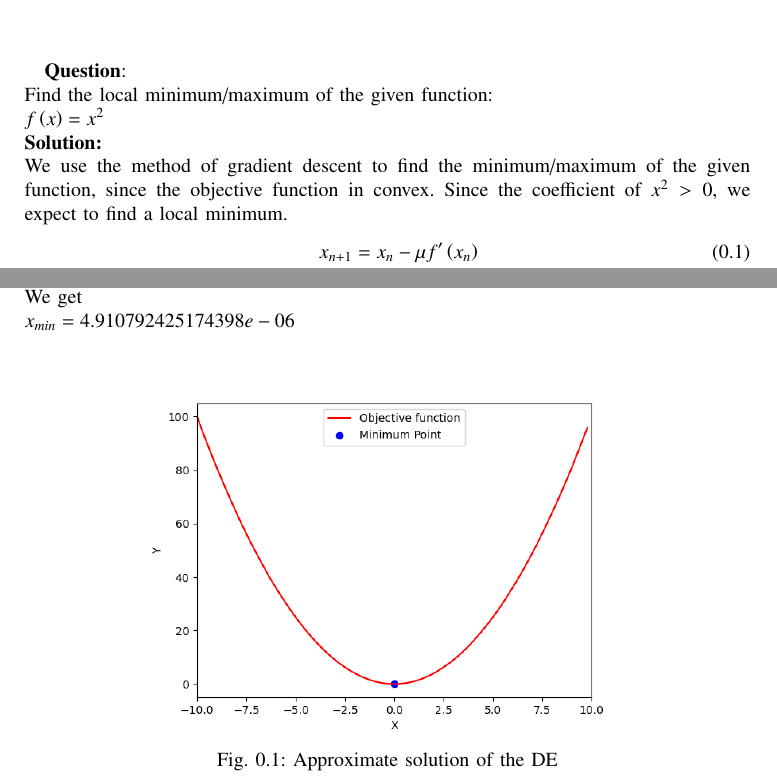
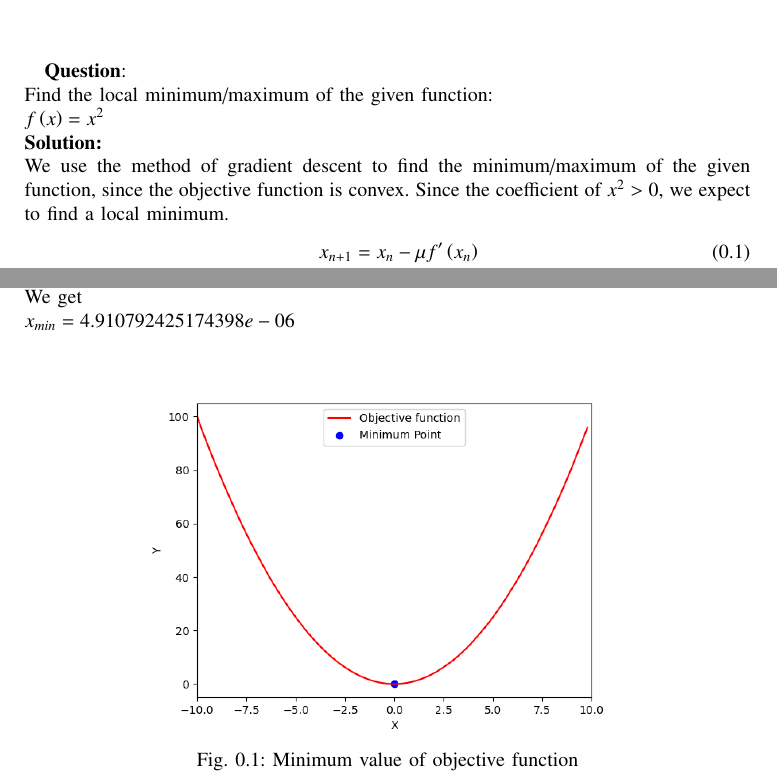
Before and after one commit to AdityaTripathyIIT/EE1003, a LaTeX paper (6.5.3.1/main.tex): two parts of pages 1 and 2 of 2, joined at a grey line, cut so that both start at the same text. Compiled offline with pdfLaTeX.

Commit message:
gradient descent

```diff
--- a/6.5.3.1/main.tex
+++ b/6.5.3.1/main.tex
@@ -63,7 +63,7 @@ Find the local minimum/maximum of the given function:\\
 $f\brak{x} = x^2$
 \\
 \textbf{Solution: }\\
-We use the method of gradient descent to find the minimum/maximum of the given function, since the objective function in convex.
+We use the method of gradient descent to find the minimum/maximum of the given function, since the objective function is convex.
 Since the coefficient of $x^2 > 0$, we expect to find a local minimum.
 \begin{align}
     x_{n+1} &= x_n - \mu f^{\prime}\brak{x_n}\\
@@ -98,6 +98,6 @@ $x_{min} = 4.910792425174398e-06$
 \begin{figure}[h!]
    \centering
    \includegraphics[width=0.7\columnwidth]{figs/fig.png}
-    \caption{Approximate solution of the DE}
+    \caption{Minimum value of objective function}
 \end{figure}
 \end{document}
```
Also changed, not shown: 6.5.3.1/main.pdf, 2 other files.
